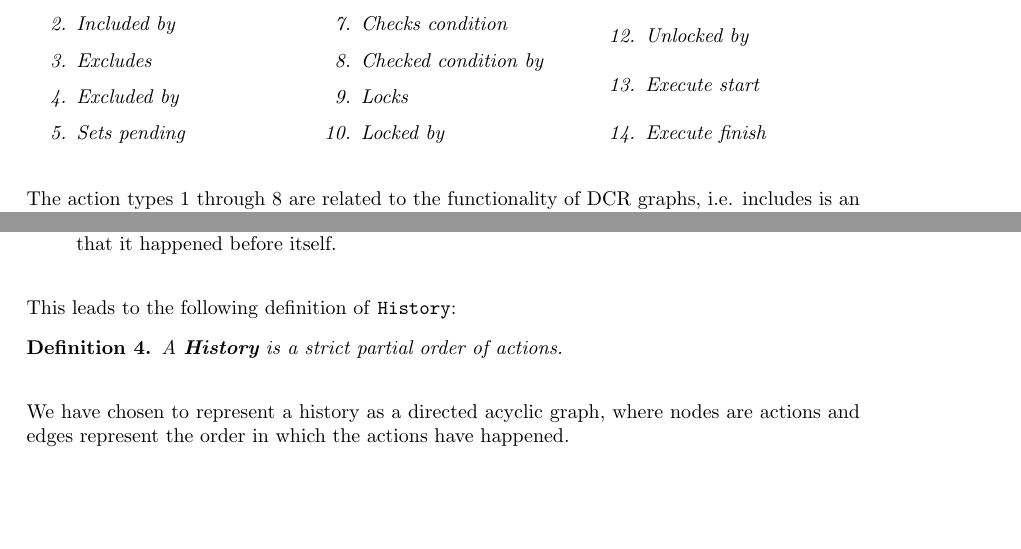
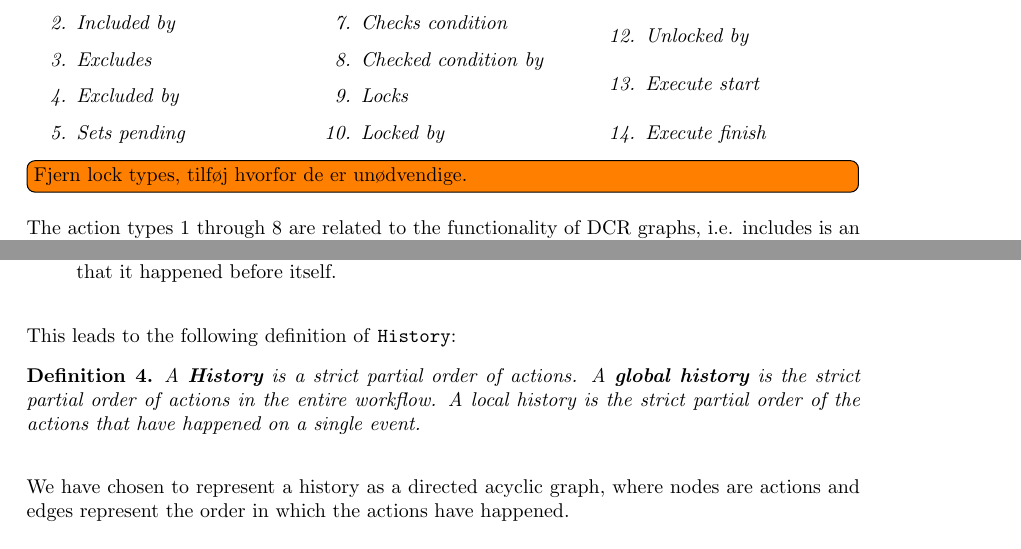
Before and after one commit to mikaellindemann/Distributed-Consensus, a LaTeX document (doc/texv2/DistributedConsensus.tex, which reads doc/texv2/4local/representingahistory.tex): two parts of pages 13 and 14 of 28, joined at a grey line, cut so that both start at the same text, the shorter picture padded with empty space. Compiled offline with pdfLaTeX.

Commit message:
Added definitions for global and local histories.

```diff
--- a/doc/texv2/4local/representingahistory.tex
+++ b/doc/texv2/4local/representingahistory.tex
@@ -45,6 +45,8 @@
 		\end{multicols}
 	\end{definition}
 
+	\todo[inline]{Fjern lock types, tilføj hvorfor de er unødvendige.}
+
 	\newpar The action types 1 through 8 are related to the functionality of DCR graphs, i.e. includes is an action that happens when an event A includes event B, similarly included by is an action that happens on event A when event B includes it. Action types 9 through 12 are specific to the implementation of DCR graphs in use. Action types 13 and 14 are action types that happen when an event starts executing and finishes executing. An Action is part of an execution if the Event ID is the same and it has happened between a pair of \textit{Execute start} and \textit{Execute finish} actions.\todo{Den sidste sætning er lidt underlig}
 
 	\newpar In the implemented solution persistent storage is achieved by the use of a database supporting concurrency. This also provides us with the functionality to generate logical time stamps easily. Whenever an action happens on an event it is saved in the database. The logical time stamp of the action is generated by the database engine, starting from 1 and incrementing for each action saved.\todo{Måske skal det lige nævnes at flere events kan bo på samme server og at tidsstempler derfor ikke nødvendig\-vis er kontinuere lokalt set}
@@ -83,7 +85,7 @@
 	\newpar This leads to the following definition of \texttt{History}:
 
 	\begin{definition}
-		A \textit{\textbf{History}} is a strict partial order of actions.
+		A \textit{\textbf{History}} is a strict partial order of actions. A \textbf{global history} is the strict partial order of actions in the entire workflow. A local history is the strict partial order of the actions that have happened on a single event.
 	\end{definition}
 
 	\newpar
```
